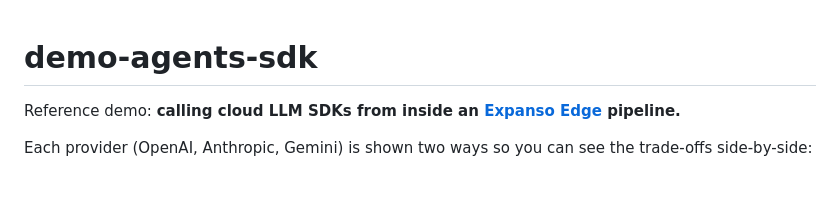
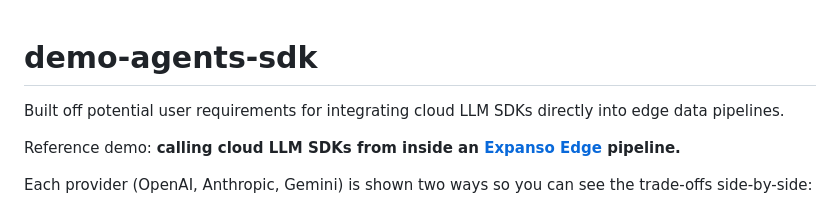
Before and after one commit to expanso-io/demo-agents-sdk, a Markdown page: README.md, the part around the change. Drawn GitHub-style; blank space fills up the shorter version.

```diff
--- a/README.md
+++ b/README.md
@@ -1,4 +1,6 @@
 # demo-agents-sdk
+
+Built off potential user requirements for integrating cloud LLM SDKs directly into edge data pipelines.
 
 Reference demo: **calling cloud LLM SDKs from inside an [Expanso Edge](https://expanso.io) pipeline.**
 
```
Also changed, not shown: AGENTS.md (added, +7 -0 lines).
